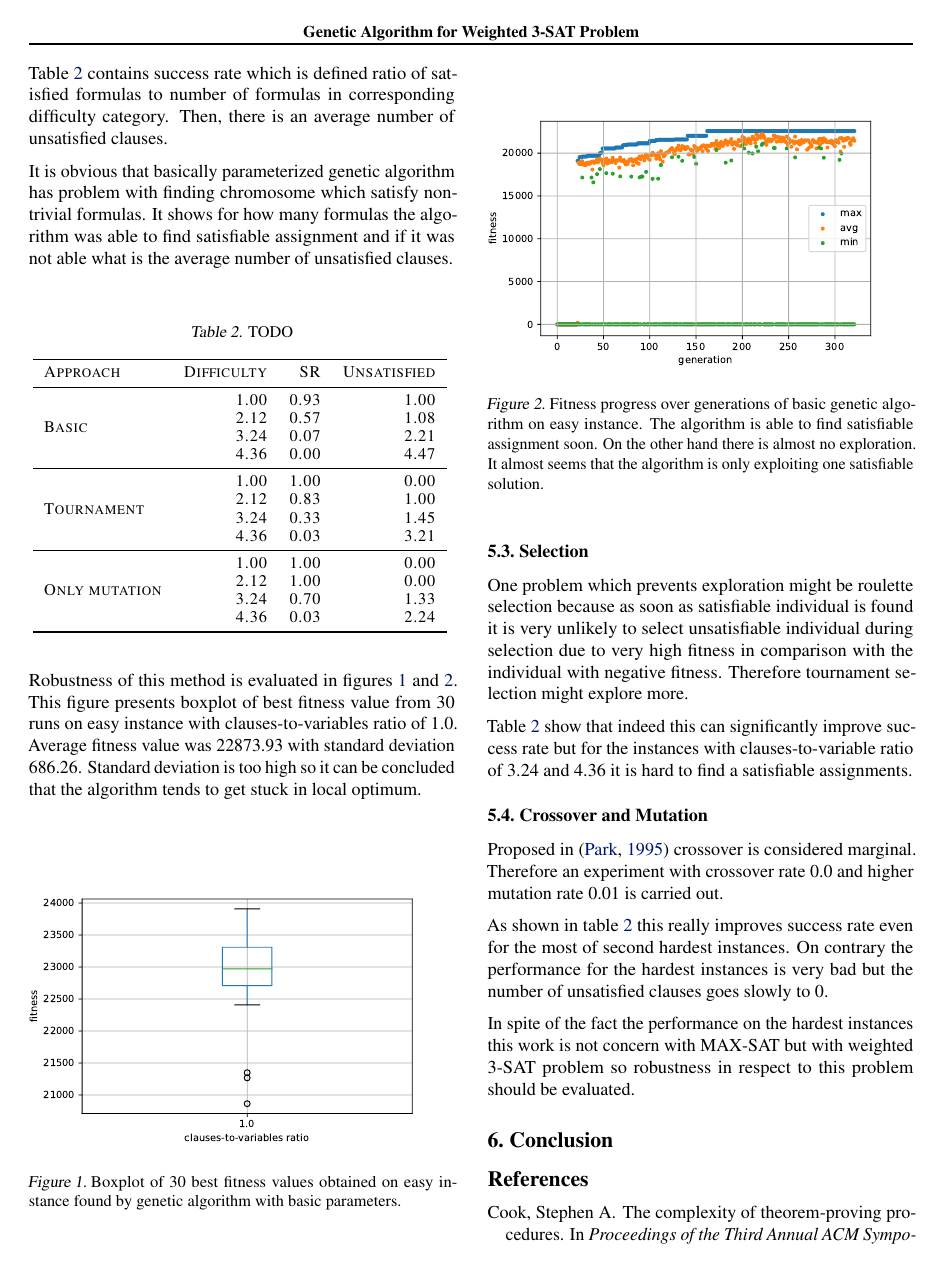
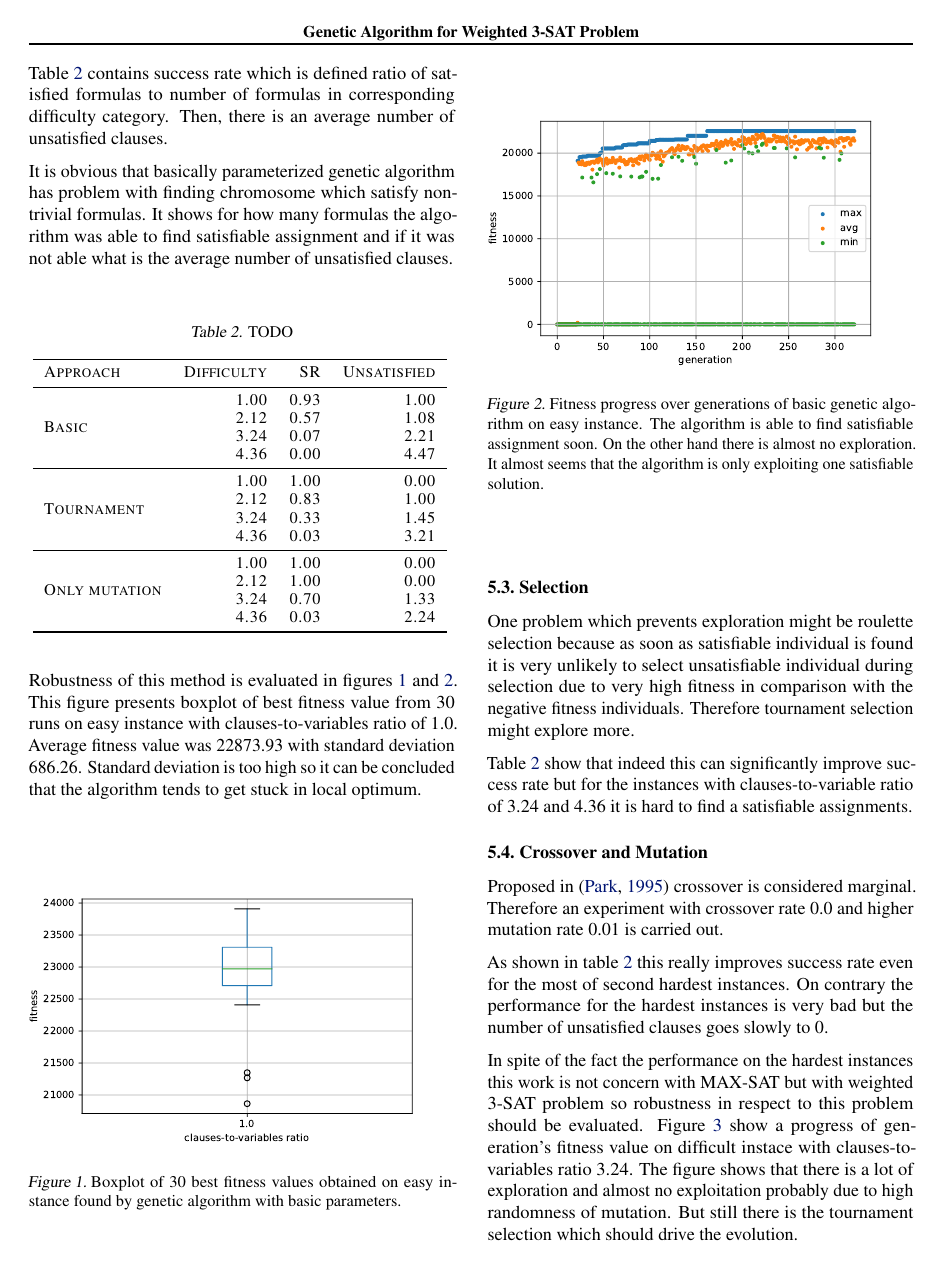
Before and after one commit to podondra/genetic-algorithm, a LaTeX paper (sat-report/sat-report.tex): page 3 of 4. Compiled offline with pdfLaTeX.

Commit message:
Add mutation progress to report

```diff
--- a/sat-report/sat-report.tex
+++ b/sat-report/sat-report.tex
@@ -391,7 +391,7 @@ It almost seems that the algorithm is only exploiting one satisfiable solution.}
 One problem which prevents exploration might be roulette selection
 because as soon as satisfiable individual is found
 it is very unlikely to select unsatisfiable individual during selection
-due to very high fitness in comparison with the individual with negative fitness.
+due to very high fitness in comparison with the negative fitness individuals.
 Therefore tournament selection might explore more.
 
 Table~\ref{result-table} show that indeed this can significantly improve
@@ -412,3 +412,8 @@ number of unsatisfied clauses goes slowly to 0.
 In spite of the fact the performance on the hardest instances
 this work is not concern with MAX-SAT but with weighted 3-SAT problem
 so robustness in respect to this problem should be evaluated.
+Figure~\ref{mutation-progress} show a progress of generation's fitness value
+on difficult instace with clauses-to-variables ratio 3.24.
+The figure shows that there is a lot of exploration
+and almost no exploitation probably due to high randomness of mutation.
+But still there is the tournament selection which should drive the evolution.
```
Also changed, not shown: sat-report/figs/mutation-progress.pdf (added), sat-report/sat-report.tex (13 more changed lines).
